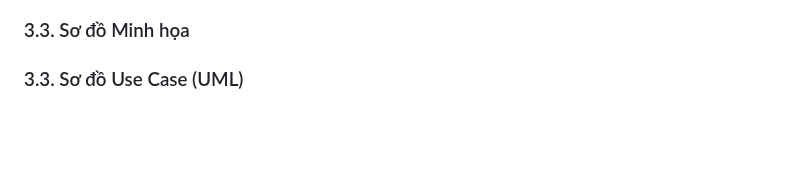
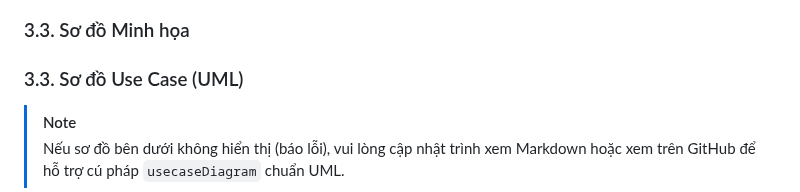
Before and after one commit to Doggie-H/Dana-Travel, a Markdown page: docs/ARCHITECTURE.md, the part around one of its changes. GitHub-like rendering; blank space fills up the shorter version.

````diff
--- a/docs/ARCHITECTURE.md
+++ b/docs/ARCHITECTURE.md
@@ -70,4 +70,7 @@ Sơ đồ Use Case mô tả các tương tác giữa các tác nhân (Actors) v
 
 ### 3.3. Sơ đồ Use Case (UML)
 
+> [!NOTE]
+> Nếu sơ đồ bên dưới không hiển thị (báo lỗi), vui lòng cập nhật trình xem Markdown hoặc xem trên GitHub để hỗ trợ cú pháp `usecaseDiagram` chuẩn UML.
+
 ```mermaid
````
Also changed, not shown: other parts of docs/ARCHITECTURE.md (+14 -15 lines).
